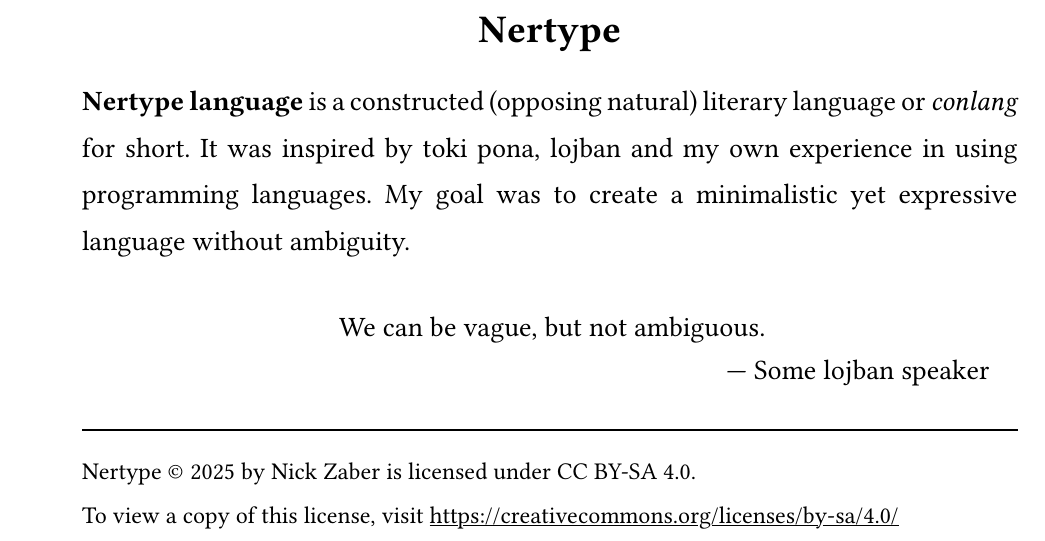
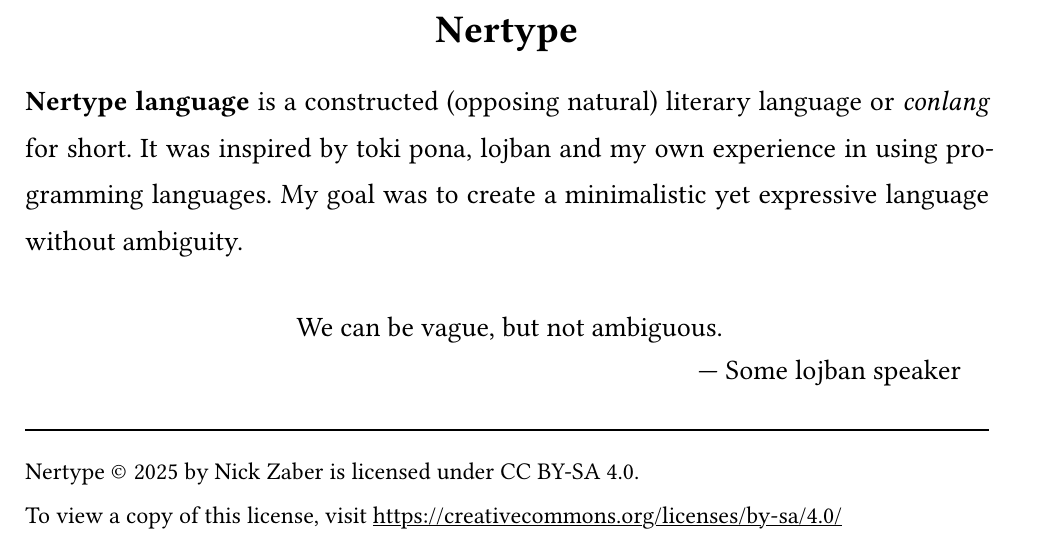
Before and after one commit to nunzayin/Nertype, a Typst document (Nertype.typ): part of the page, cut so that both start at the same text. Compiled offline with Typst 0.15.

Commit message:
Made a sane margin

```diff
--- a/Nertype.typ
+++ b/Nertype.typ
@@ -1,10 +1,5 @@
 #set page(
-  margin: (
-    top: 2cm,
-    bottom: 2cm,
-    left: 3cm,
-    right: 1.5cm
-  )
+  margin: 2cm
 )
 
 #set par(
```
Also changed, not shown: Nertype.pdf.
